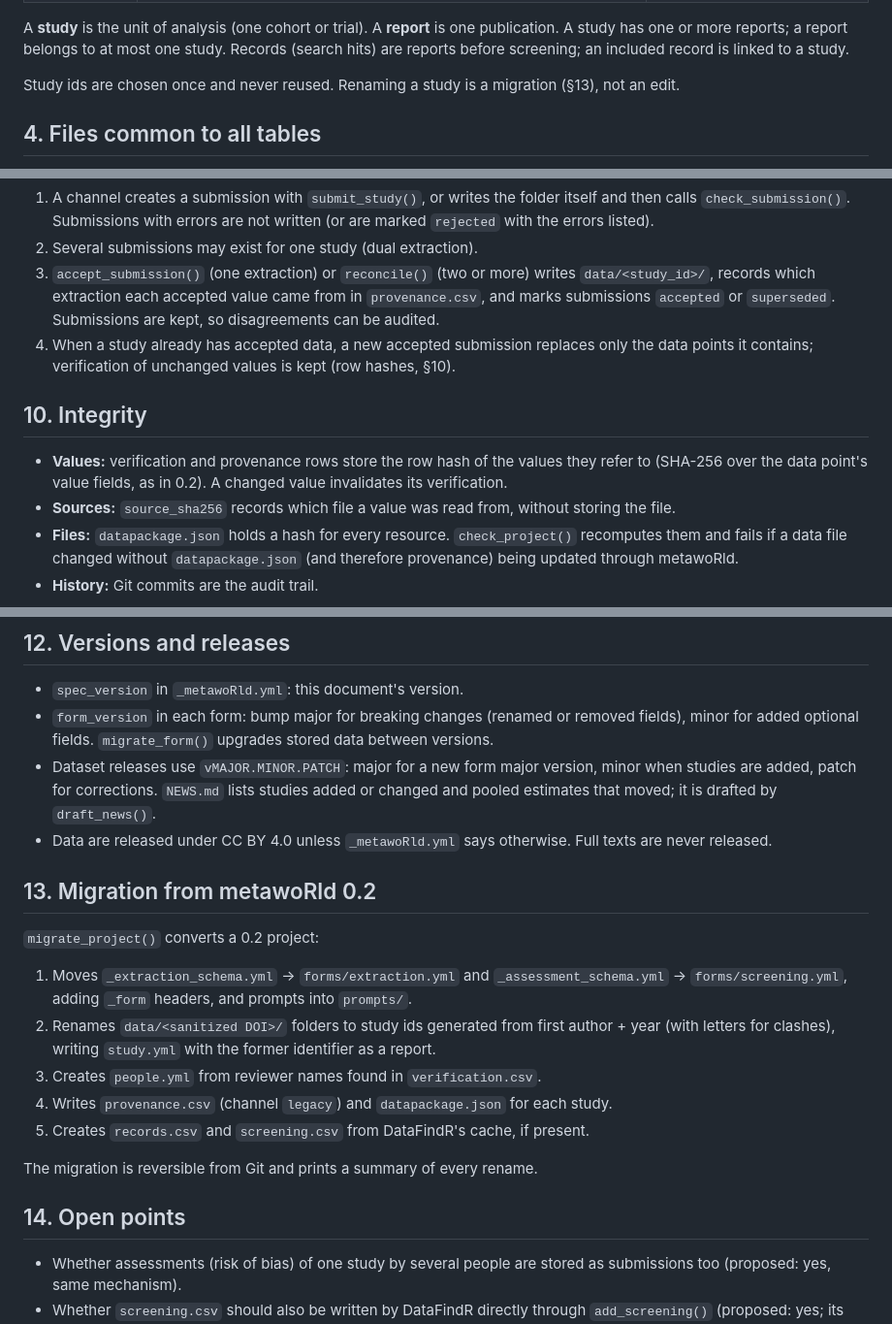
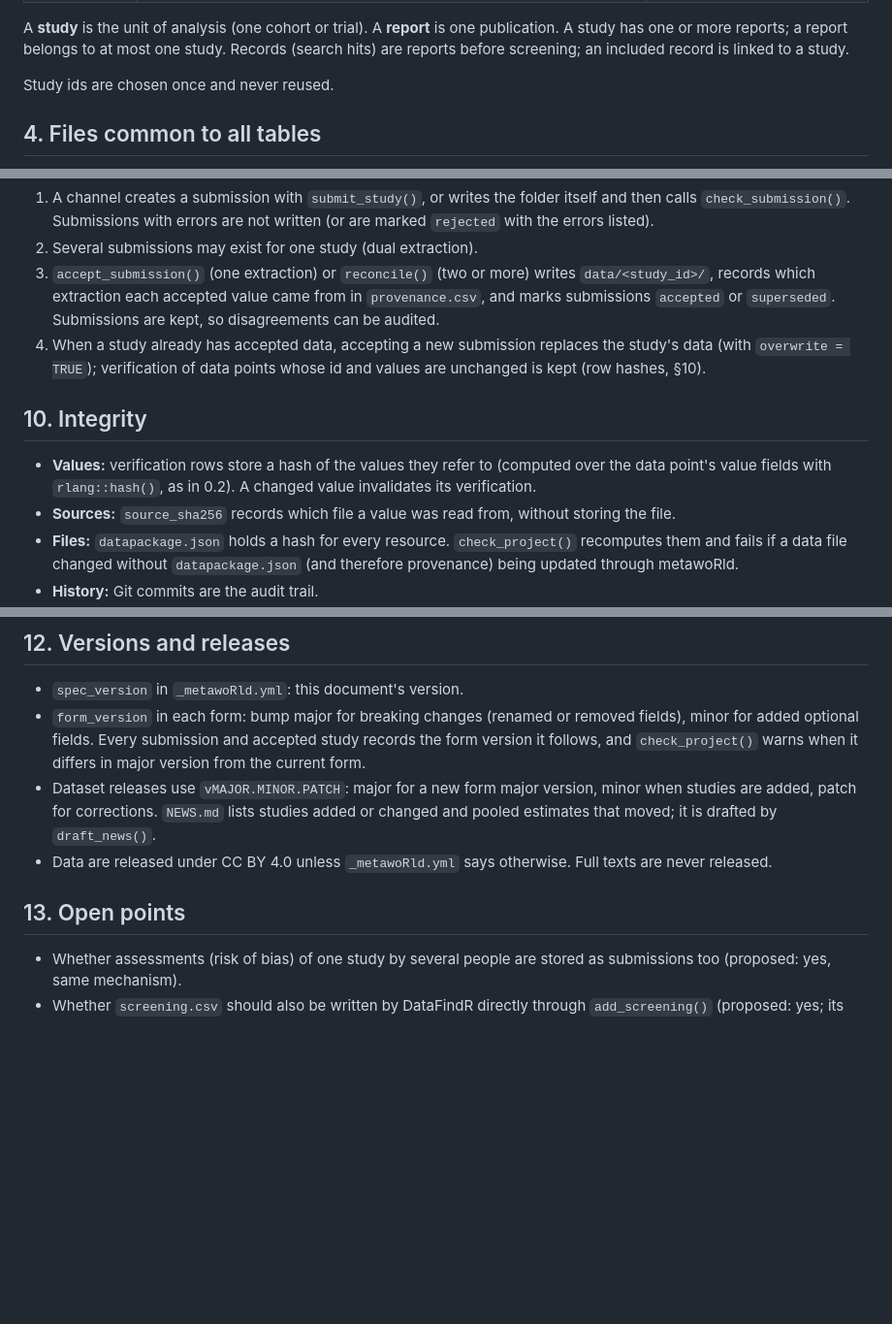
Before and after one commit to andjar/metawoRld, a Markdown page: SPEC.md, 3 parts joined by grey strips. Shown at 97% size. Rendered like a GitHub page; blank space fills up the shorter version.

Commit message:
SPEC: drop the migration tool; clarify row hashes and re-acceptance
Co-Authored-By: Claude Opus 5.5 <noreply@anthropic.com>
Claude-Session: https://claude.ai/code/session_019GiYMDRKAB388ZCxH427SR

```diff
--- a/SPEC.md
+++ b/SPEC.md
@@ -71,8 +71,7 @@ publication. A study has one or more reports; a report belongs to at most one
 study. Records (search hits) are reports before screening; an included record
 is linked to a study.
 
-Study ids are chosen once and never reused. Renaming a study is a migration
-(§13), not an edit.
+Study ids are chosen once and never reused.
 
 ## 4. Files common to all tables
 
@@ -263,14 +262,14 @@ Rules:
    writes `data/<study_id>/`, records which extraction each accepted value
    came from in `provenance.csv`, and marks submissions `accepted` or
    `superseded`. Submissions are kept, so disagreements can be audited.
-4. When a study already has accepted data, a new accepted submission
-   replaces only the data points it contains; verification of unchanged
-   values is kept (row hashes, §10).
+4. When a study already has accepted data, accepting a new submission
+   replaces the study's data (with `overwrite = TRUE`); verification of data
+   points whose id and values are unchanged is kept (row hashes, §10).
 
 ## 10. Integrity
 
-- **Values:** verification and provenance rows store the row hash of the
-  values they refer to (SHA-256 over the data point's value fields, as in
+- **Values:** verification rows store a hash of the values they refer to
+  (computed over the data point's value fields with `rlang::hash()`, as in
   0.2). A changed value invalidates its verification.
 - **Sources:** `source_sha256` records which file a value was read from,
   without storing the file.
@@ -306,8 +305,9 @@ Schemas and the rules in this document; the authoritative check is
 
 - `spec_version` in `_metawoRld.yml`: this document's version.
 - `form_version` in each form: bump major for breaking changes (renamed or
-  removed fields), minor for added optional fields. `migrate_form()` upgrades
-  stored data between versions.
+  removed fields), minor for added optional fields. Every submission and
+  accepted study records the form version it follows, and `check_project()`
+  warns when it differs in major version from the current form.
 - Dataset releases use `vMAJOR.MINOR.PATCH`: major for a new form major
   version, minor when studies are added, patch for corrections. `NEWS.md`
   lists studies added or changed and pooled estimates that moved; it is
@@ -315,25 +315,7 @@ Schemas and the rules in this document; the authoritative check is
 - Data are released under CC BY 4.0 unless `_metawoRld.yml` says otherwise.
   Full texts are never released.
 
-## 13. Migration from metawoRld 0.2
-
-`migrate_project()` converts a 0.2 project:
-
-1. Moves `_extraction_schema.yml` → `forms/extraction.yml` and
-   `_assessment_schema.yml` → `forms/screening.yml`, adding `_form` headers,
-   and prompts into `prompts/`.
-2. Renames `data/<sanitized DOI>/` folders to study ids generated from first
-   author + year (with letters for clashes), writing `study.yml` with the
-   former identifier as a report.
-3. Creates `people.yml` from reviewer names found in `verification.csv`.
-4. Writes `provenance.csv` (channel `legacy`) and `datapackage.json` for each
-   study.
-5. Creates `records.csv` and `screening.csv` from DataFindR's cache, if
-   present.
-
-The migration is reversible from Git and prints a summary of every rename.
-
-## 14. Open points
+## 13. Open points
 
 - Whether assessments (risk of bias) of one study by several people are
   stored as submissions too (proposed: yes, same mechanism).
```
